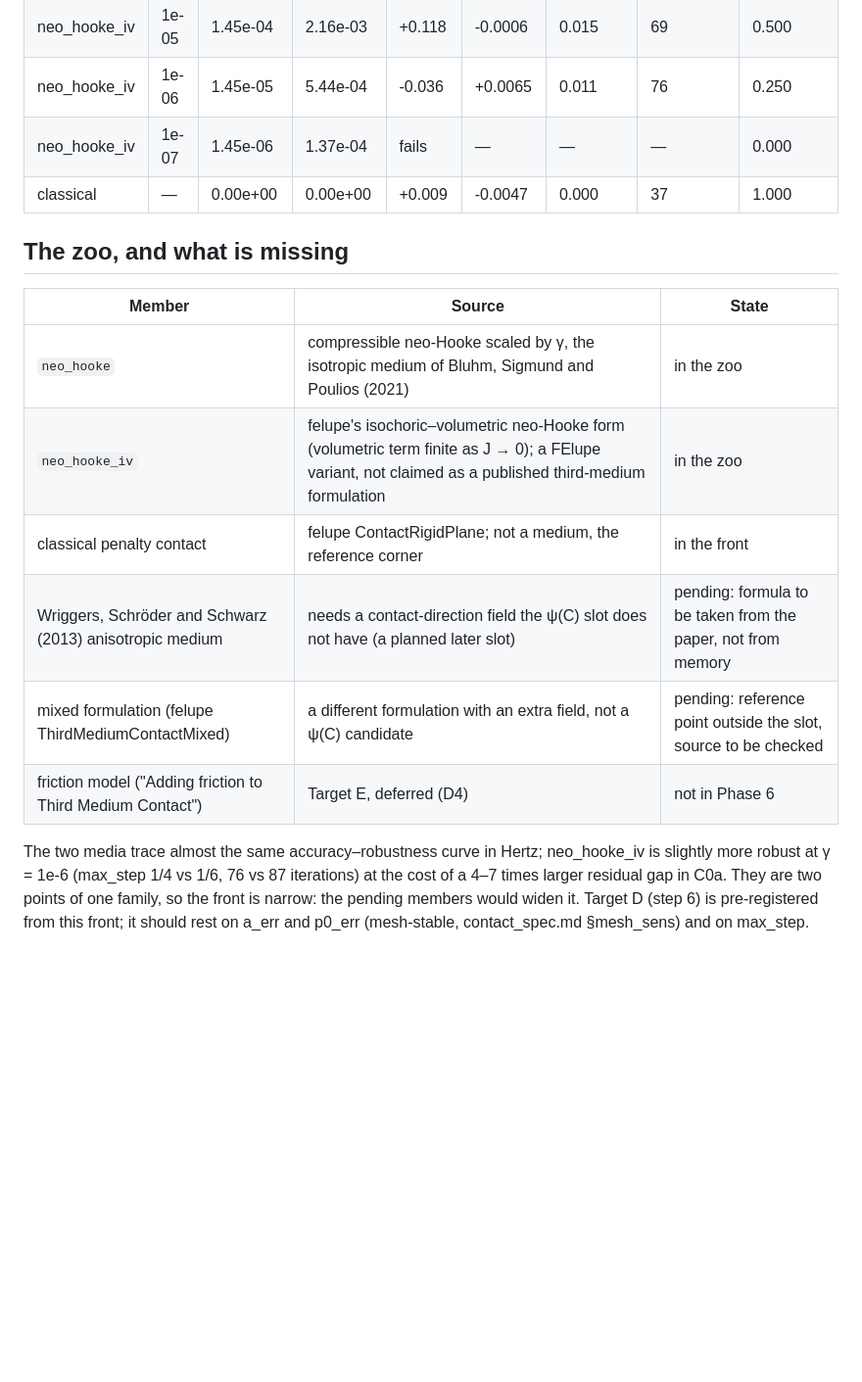
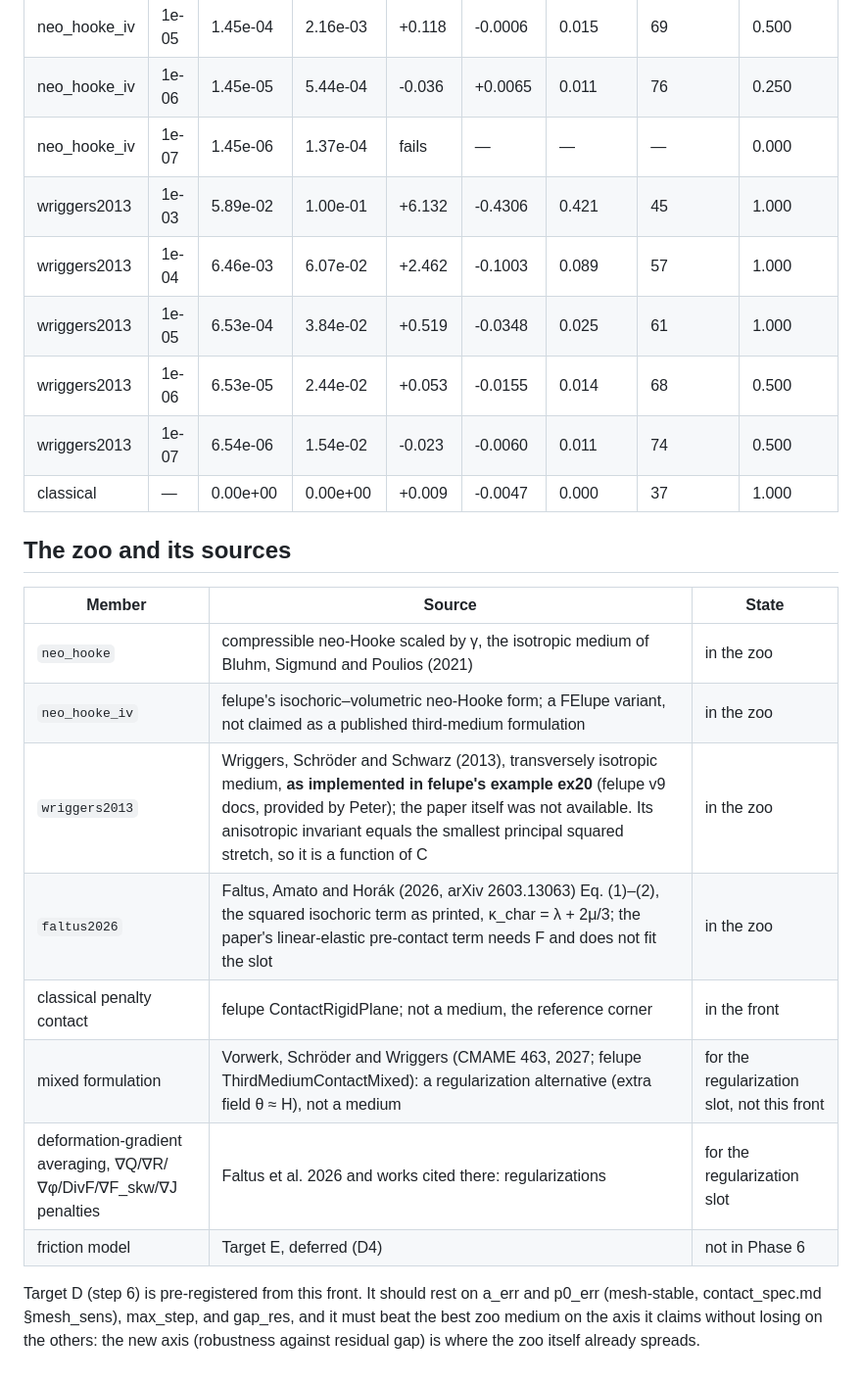
Before and after one commit to pClockworker52/schemeforge, a Markdown page: docs/judge/contact_baseline.md, the part around one of its changes. Shown at 98% size. Drawn GitHub-style; blank space fills up the shorter version.

```diff
--- a/docs/judge/contact_baseline.md
+++ b/docs/judge/contact_baseline.md
@@ -29,20 +41,26 @@ listed. C2: Hertz on the dev mesh with the judge's fixed regularization kr = 5e-
 | neo_hooke_iv | 1e-05 | 1.45e-04 | 2.16e-03 | +0.118 | -0.0006 | 0.015 | 69 | 0.500 |
 | neo_hooke_iv | 1e-06 | 1.45e-05 | 5.44e-04 | -0.036 | +0.0065 | 0.011 | 76 | 0.250 |
 | neo_hooke_iv | 1e-07 | 1.45e-06 | 1.37e-04 | fails | — | — | — | 0.000 |
+| wriggers2013 | 1e-03 | 5.89e-02 | 1.00e-01 | +6.132 | -0.4306 | 0.421 | 45 | 1.000 |
+| wriggers2013 | 1e-04 | 6.46e-03 | 6.07e-02 | +2.462 | -0.1003 | 0.089 | 57 | 1.000 |
+| wriggers2013 | 1e-05 | 6.53e-04 | 3.84e-02 | +0.519 | -0.0348 | 0.025 | 61 | 1.000 |
+| wriggers2013 | 1e-06 | 6.53e-05 | 2.44e-02 | +0.053 | -0.0155 | 0.014 | 68 | 0.500 |
+| wriggers2013 | 1e-07 | 6.54e-06 | 1.54e-02 | -0.023 | -0.0060 | 0.011 | 74 | 0.500 |
 | classical | — | 0.00e+00 | 0.00e+00 | +0.009 | -0.0047 | 0.000 | 37 | 1.000 |
 
-## The zoo, and what is missing
+## The zoo and its sources
 
 | Member | Source | State |
 |---|---|---|
 | `neo_hooke` | compressible neo-Hooke scaled by γ, the isotropic medium of Bluhm, Sigmund and Poulios (2021) | in the zoo |
-| `neo_hooke_iv` | felupe's isochoric–volumetric neo-Hooke form (volumetric term finite as J → 0); a FElupe variant, not claimed as a published third-medium formulation | in the zoo |
+| `neo_hooke_iv` | felupe's isochoric–volumetric neo-Hooke form; a FElupe variant, not claimed as a published third-medium formulation | in the zoo |
+| `wriggers2013` | Wriggers, Schröder and Schwarz (2013), transversely isotropic medium, **as implemented in felupe's example ex20** (felupe v9 docs, provided by Peter); the paper itself was not available. Its anisotropic invariant equals the smallest principal squared stretch, so it is a function of C | in the zoo |
+| `faltus2026` | Faltus, Amato and Horák (2026, arXiv 2603.13063) Eq. (1)–(2), the squared isochoric term as printed, κ_char = λ + 2μ/3; the paper's linear-elastic pre-contact term needs F and does not fit the slot | in the zoo |
 | classical penalty contact | felupe ContactRigidPlane; not a medium, the reference corner | in the front |
-| Wriggers, Schröder and Schwarz (2013) anisotropic medium | needs a contact-direction field the ψ(C) slot does not have (a planned later slot) | pending: formula to be taken from the paper, not from memory |
-| mixed formulation (felupe ThirdMediumContactMixed) | a different formulation with an extra field, not a ψ(C) candidate | pending: reference point outside the slot, source to be checked |
-| friction model ("Adding friction to Third Medium Contact") | Target E, deferred (D4) | not in Phase 6 |
+| mixed formulation | Vorwerk, Schröder and Wriggers (CMAME 463, 2027; felupe ThirdMediumContactMixed): a regularization alternative (extra field θ ≈ H), not a medium | for the regularization slot, not this front |
+| deformation-gradient averaging, ∇Q/∇R/∇φ/DivF/∇F_skw/∇J penalties | Faltus et al. 2026 and works cited there: regularizations | for the regularization slot |
+| friction model | Target E, deferred (D4) | not in Phase 6 |
 
-The two media trace almost the same accuracy–robustness curve in Hertz; neo_hooke_iv is slightly more robust at
-γ = 1e-6 (max_step 1/4 vs 1/6, 76 vs 87 iterations) at the cost of a 4–7 times larger residual gap in C0a. They are two
-points of one family, so the front is narrow: the pending members would widen it. Target D (step 6) is pre-registered
-from this front; it should rest on a_err and p0_err (mesh-stable, contact_spec.md §mesh_sens) and on max_step.
+Target D (step 6) is pre-registered from this front. It should rest on a_err and p0_err (mesh-stable,
+contact_spec.md §mesh_sens), max_step, and gap_res, and it must beat the best zoo medium on the axis it claims
+without losing on the others: the new axis (robustness against residual gap) is where the zoo itself already spreads.
```
Also changed, not shown: other parts of docs/judge/contact_baseline.md (+21 -9 lines), docs/STATUS.md (+4 -2 lines), docs/judge/figures/contact_front.png, 1 other file.
